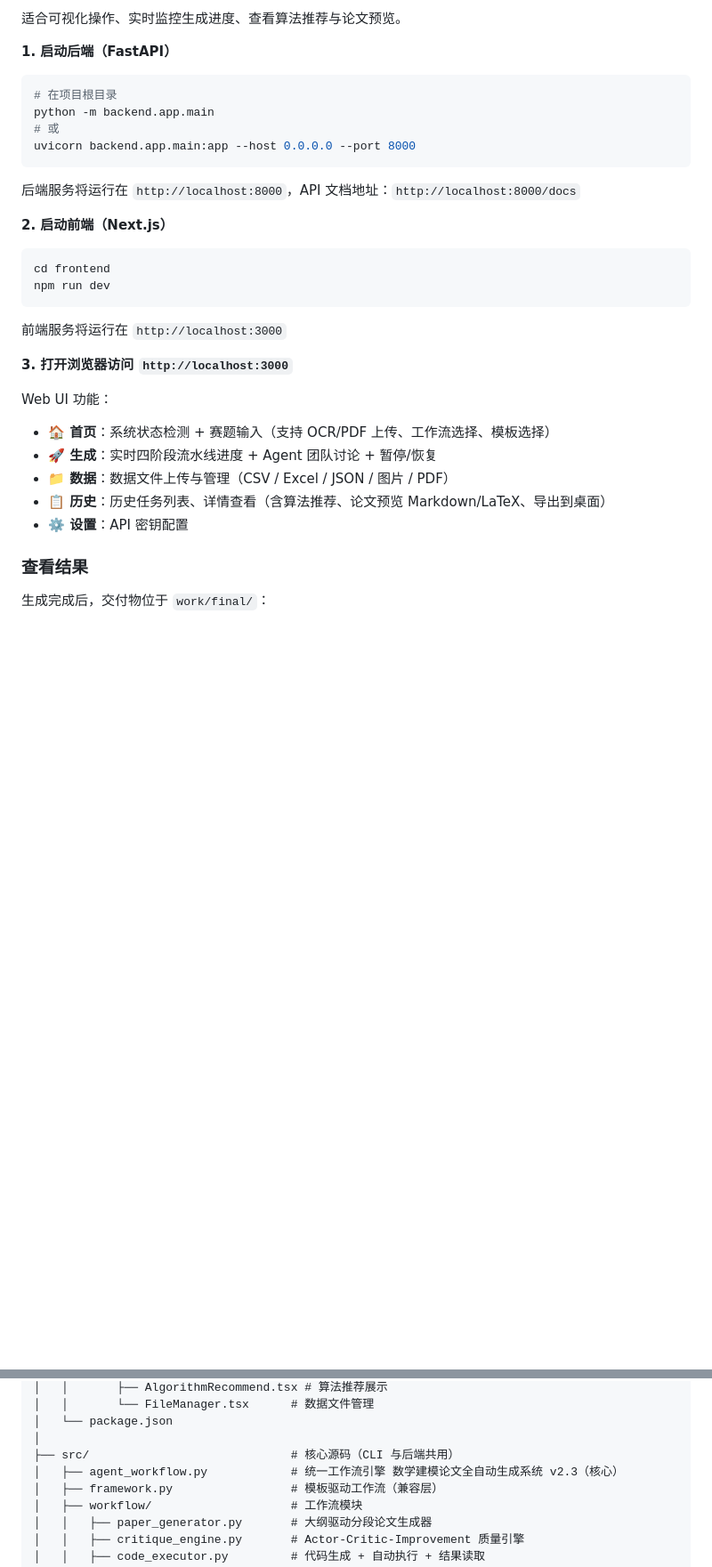
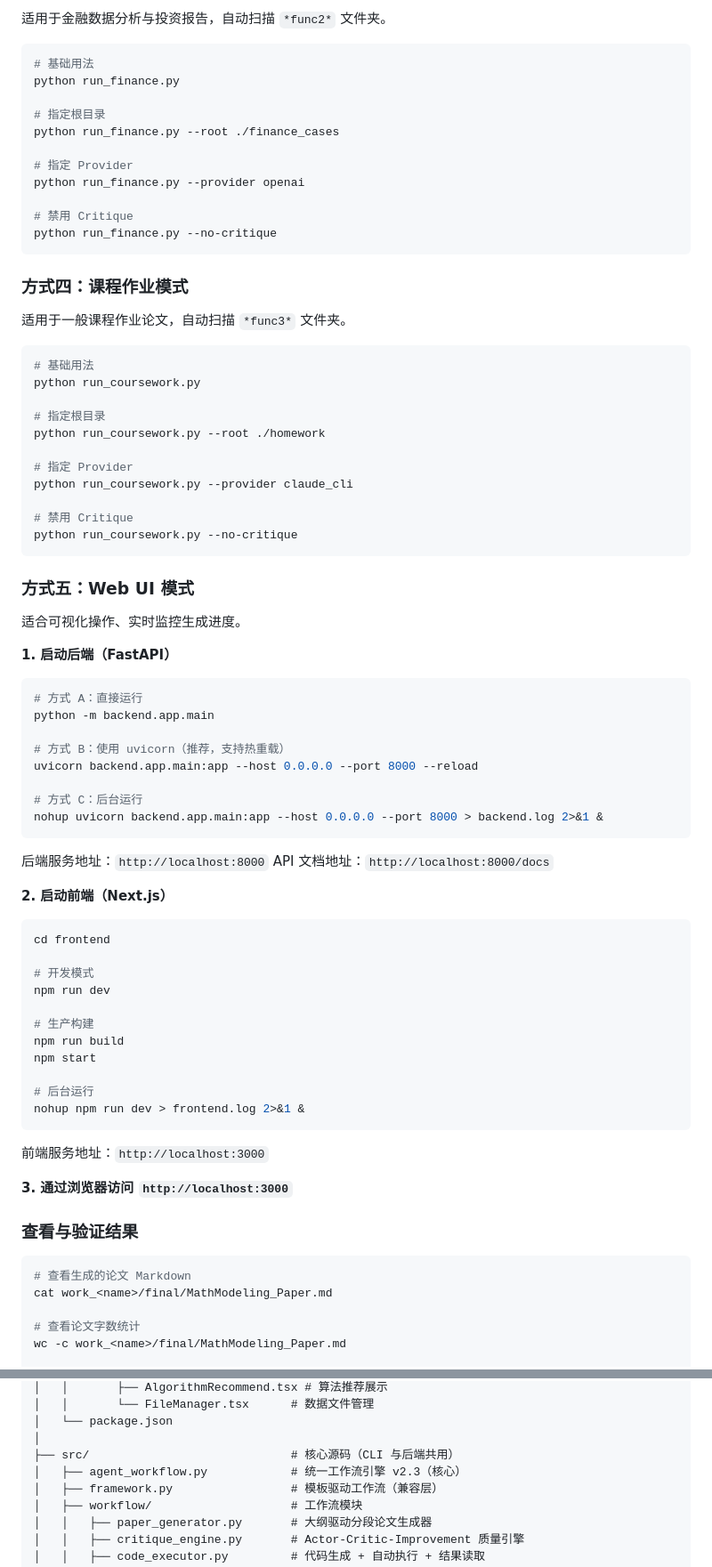
Before and after one commit to haitanghuaweimianTom/LabAgent-MutiAgentSystem, a Markdown page: README.md, 2 parts joined by grey strips. Shown at 89% size. Rendered like a GitHub page; blank space fills up the shorter version.

````diff
--- a/README.md
+++ b/README.md
@@ -181,36 +233,84 @@ python main.py --auto --template coursework
 
-适合可视化操作、实时监控生成进度、查看算法推荐与论文预览。
+适用于金融数据分析与投资报告，自动扫描 `*func2*` 文件夹。
+
+```bash
+# 基础用法
+python run_finance.py
+
+# 指定根目录
+python run_finance.py --root ./finance_cases
+
+# 指定 Provider
+python run_finance.py --provider openai
+
+# 禁用 Critique
+python run_finance.py --no-critique
+```
+
+### 方式四：课程作业模式
+
+适用于一般课程作业论文，自动扫描 `*func3*` 文件夹。
+
+```bash
+# 基础用法
+python run_coursework.py
+
+# 指定根目录
+python run_coursework.py --root ./homework
+
+# 指定 Provider
+python run_coursework.py --provider claude_cli
+
+# 禁用 Critique
+python run_coursework.py --no-critique
+```
+
+### 方式五：Web UI 模式
+
+适合可视化操作、实时监控生成进度。
 
 **1. 启动后端（FastAPI）**
 
 ```bash
-# 在项目根目录
+# 方式 A：直接运行
 python -m backend.app.main
-# 或
-uvicorn backend.app.main:app --host 0.0.0.0 --port 8000
+
+# 方式 B：使用 uvicorn（推荐，支持热重载）
+uvicorn backend.app.main:app --host 0.0.0.0 --port 8000 --reload
+
+# 方式 C：后台运行
+nohup uvicorn backend.app.main:app --host 0.0.0.0 --port 8000 > backend.log 2>&1 &
 ```
 
-后端服务将运行在 `http://localhost:8000`，API 文档地址：`http://localhost:8000/docs`
+后端服务地址：`http://localhost:8000`
+API 文档地址：`http://localhost:8000/docs`
 
 **2. 启动前端（Next.js）**
 
 ```bash
 cd frontend
+
+# 开发模式
 npm run dev
+
+# 生产构建
+npm run build
+npm start
+
+# 后台运行
+nohup npm run dev > frontend.log 2>&1 &
 ```
 
-前端服务将运行在 `http://localhost:3000`
+前端服务地址：`http://localhost:3000`
 
-**3. 打开浏览器访问 `http://localhost:3000`**
+**3. 通过浏览器访问 `http://localhost:3000`**
 
-Web UI 功能：
-- **🏠 首页**：系统状态检测 + 赛题输入（支持 OCR/PDF 上传、工作流选择、模板选择）
-- **🚀 生成**：实时四阶段流水线进度 + Agent 团队讨论 + 暂停/恢复
-- **📁 数据**：数据文件上传与管理（CSV / Excel / JSON / 图片 / PDF）
-- **📋 历史**：历史任务列表、详情查看（含算法推荐、论文预览 Markdown/LaTeX、导出到桌面）
-- **⚙️ 设置**：API 密钥配置
+### 查看与验证结果
 
-### 查看结果
+```bash
+# 查看生成的论文 Markdown
+cat work_<name>/final/MathModeling_Paper.md
 
-生成完成后，交付物位于 `work/final/`：
+# 查看论文字数统计
+wc -c work_<name>/final/MathModeling_Paper.md
 
@@ -358,7 +514,7 @@ MathModel-MutiAgentSystem/
 │   └── package.json
 │
 ├── src/                             # 核心源码（CLI 与后端共用）
-│   ├── agent_workflow.py            # 统一工作流引擎 数学建模论文全自动生成系统 v2.3（核心）
+│   ├── agent_workflow.py            # 统一工作流引擎 v2.3（核心）
 │   ├── framework.py                 # 模板驱动工作流（兼容层）
 │   ├── workflow/                    # 工作流模块
 │   │   ├── paper_generator.py       # 大纲驱动分段论文生成器
````
Also changed, not shown: other parts of README.md (+271 -115 lines).
